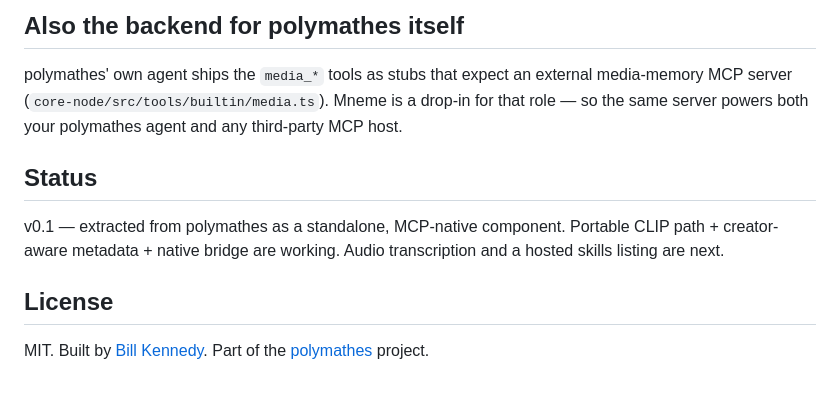
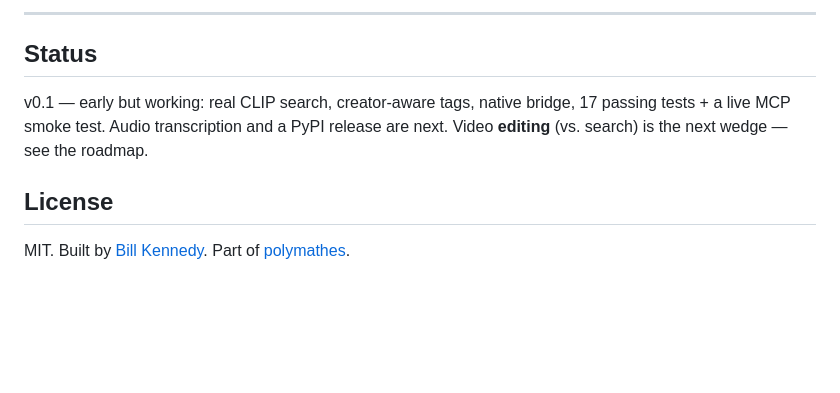
Before and after one commit to bkennedyshit/polymathes, a Markdown page: mneme/README.md, the part around one of its changes. GitHub-like rendering; blank space fills up the shorter version.

```diff
--- a/mneme/README.md
+++ b/mneme/README.md
@@ -154,18 +191,13 @@ export MNEME_NATIVE_BIN=/path/to/omni-search   # Mneme delegates the heavy lifti
 
-## Also the backend for polymathes itself
-
-polymathes' own agent ships the `media_*` tools as stubs that expect an external
-media-memory MCP server (`core-node/src/tools/builtin/media.ts`). Mneme is a
-drop-in for that role — so the same server powers both your polymathes agent and
-any third-party MCP host.
+---
 
 ## Status
 
-v0.1 — extracted from polymathes as a standalone, MCP-native component. Portable
-CLIP path + creator-aware metadata + native bridge are working. Audio
-transcription and a hosted skills listing are next.
+v0.1 — early but working: real CLIP search, creator-aware tags, native bridge,
+17 passing tests + a live MCP smoke test. Audio transcription and a PyPI release
+are next. Video **editing** (vs. search) is the next wedge — see the roadmap.
 
 ## License
 
-MIT. Built by [Bill Kennedy](https://github.com/bkennedyshit). Part of the
-[polymathes](https://github.com/bkennedyshit/polymathes) project.
+MIT. Built by [Bill Kennedy](https://github.com/bkennedyshit). Part of
+[polymathes](https://github.com/bkennedyshit/polymathes).
```
Also changed, not shown: other parts of mneme/README.md (+112 -75 lines).
